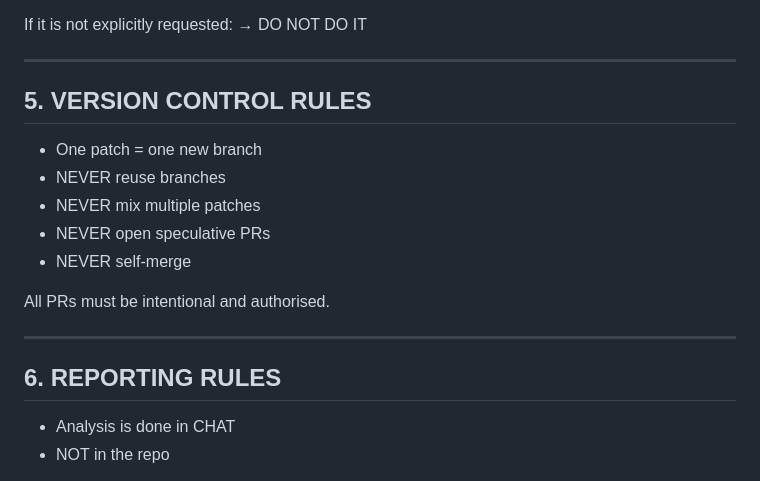
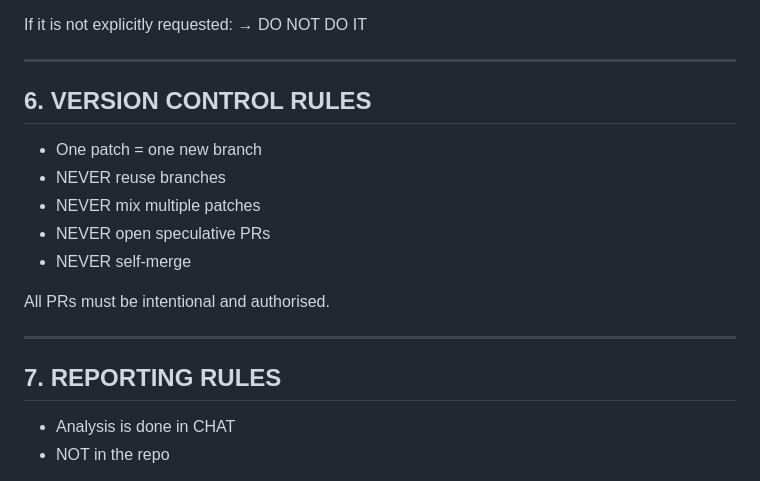
Before and after one commit to gy8s/evolution-game, a Markdown page: CLAUDE.md, the part around one of its changes. Rendered like a GitHub page.

```diff
--- a/CLAUDE.md
+++ b/CLAUDE.md
@@ -89,7 +137,7 @@ If it is not explicitly requested:
 
 ---
 
-## 5. VERSION CONTROL RULES
+## 6. VERSION CONTROL RULES
 
 - One patch = one new branch
 - NEVER reuse branches
@@ -101,7 +149,7 @@ All PRs must be intentional and authorised.
 
 ---
 
-## 6. REPORTING RULES
+## 7. REPORTING RULES
 
 - Analysis is done in CHAT
 - NOT in the repo
```
Also changed, not shown: other parts of CLAUDE.md (+60 -9 lines).
